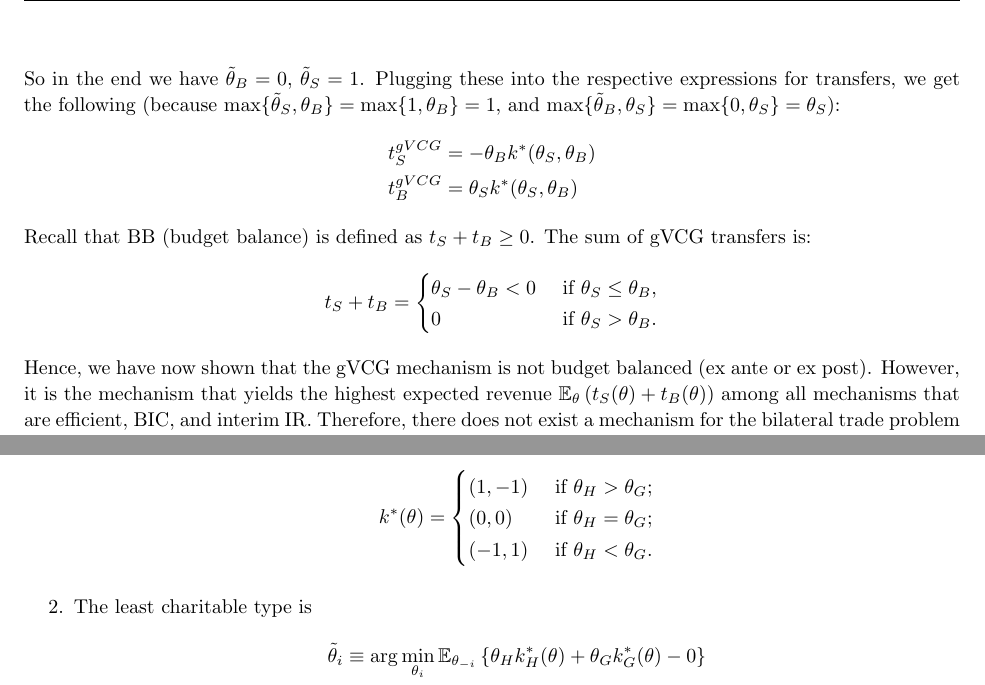
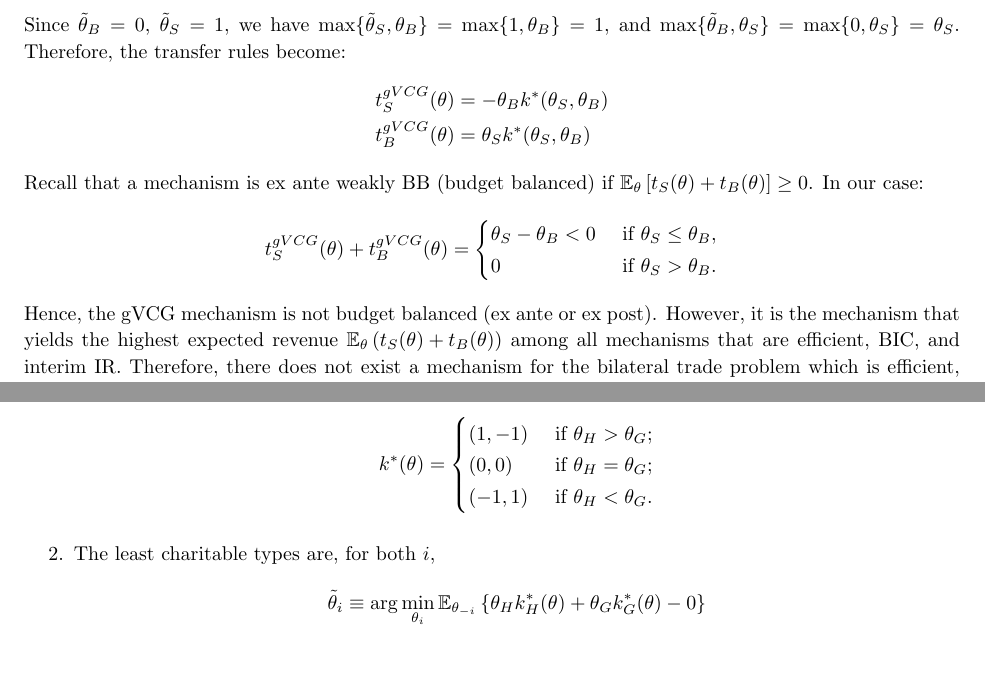
Before and after one commit to electronicgore/mechdesign, a LaTeX problem sheet (homework/L5_exercises.tex): two parts of pages 4 and 5 of 5, joined at a grey line, cut at the place of the change, the shorter picture padded with empty space. Compiled offline with pdfLaTeX.

Commit message:
L5 pset - MS theorem problem edits

```diff
--- a/homework/L5_exercises.tex
+++ b/homework/L5_exercises.tex
@@ -262,12 +248,15 @@ The least charitable types $\tilde{\theta}_i$ of each player are defined as:
 	\\
 	\tilde{\theta}_S &\in \arg \min_{\theta_S \in [0,1]} \left\{ \mathbb{E}_{\theta_B} \left[ \max\{\theta_B,\theta_S\} - \theta_S \right] \right\} = \arg \min_{\theta_S \in [0,1]} \left\{ \frac{1}{2} + \frac{\theta_S^2}{2} - \theta_S \right\} = \{1\}.
 \end{align*}
-So in the end we have $\tilde{\theta}_B = 0$, $\tilde{\theta}_S = 1$. Plugging these into the respective expressions for transfers, we get the following (because $\max\{\tilde{\theta}_S,\theta_B\} = \max\{1,\theta_B\} = 1$, and $\max\{\tilde{\theta}_B,\theta_S\} = \max\{0,\theta_S\} = \theta_S$):
+So in the end we have $\tilde{\theta}_B = 0$, $\tilde{\theta}_S = 1$.
+
+Our next step is to construct the gVCG transfers that implement the efficient allocation. They are given by:
 \begin{align*}
-	t_S^{gVCG} &= - \theta_B k^*(\theta_S,\theta_B)
+	t_S^{gVCG}(\theta) = v_B(k^*(\tilde{\theta}_S,\theta_B),\theta_B) + v_S(k^*(\tilde{\theta}_S,\theta_B),\tilde{\theta}_S) - \\
+	-v_B(k^*(\theta_S,\theta_B),\theta_B) - \underline{U}_S(\tilde{\theta}_S)
 	\\
-	t_B^{gVCG} &= \theta_S k^*(\theta_S,\theta_B)
+	t_B^{gVCG}(\theta) = v_S(k^*(\tilde{\theta}_B,\theta_S),\theta_S) + v_B(k^*(\tilde{\theta}_B,\theta_S),\tilde{\theta}_B) - \\
+	-v_S(k^*(\theta_B,\theta_S),\theta_S) - \underline{U}_B(\tilde{\theta}_B)
 \end{align*}
-Recall that BB (budget balance) is defined as $t_S+t_B\geq0$. The sum of gVCG transfers is:
+Noticing that $v_B(k^*(\theta))+v_S(k^*(\theta)) = \max \{\theta_B,\theta_S\}$ and plugging in the efficient allocation $k^*$ and the outside options $\underline{U}_i$, we get
 \begin{align*}
-	t_S+t_B= \begin{cases}
@@ -274,9 +267,18 @@ Recall that BB (budget balance) is defined as $t_S+t_B\geq0$. The sum of gVCG tr
+Since $\tilde{\theta}_B = 0$, $\tilde{\theta}_S = 1$, we have $\max\{\tilde{\theta}_S,\theta_B\} = \max\{1,\theta_B\} = 1$, and $\max\{\tilde{\theta}_B,\theta_S\} = \max\{0,\theta_S\} = \theta_S$. Therefore, the transfer rules become:
+\begin{align*}
+	t_S^{gVCG}(\theta) &= - \theta_B k^*(\theta_S,\theta_B)
+	\\
+	t_B^{gVCG}(\theta) &= \theta_S k^*(\theta_S,\theta_B)
+\end{align*}
+Recall that a mechanism is ex ante weakly BB (budget balanced) if $\mathbb{E}_\theta \left[ t_S(\theta)+t_B(\theta) \right] \geq 0$. In our case:
+\begin{align*}
+	t_S^{gVCG}(\theta)+t_B^{gVCG}(\theta)= \begin{cases}
 		\theta_S - \theta_B <0 & \text{ if } \theta_S \leq \theta_B,
 		\\
 		0 & \text{ if } \theta_S > \theta_B.
 	\end{cases}
 \end{align*}
-Hence, we have now shown that the gVCG mechanism is not budget balanced (ex ante or ex post). However, it is the mechanism that yields the highest expected revenue $\mathbb{E}_\theta \left(t_S(\theta) + t_B(\theta)\right)$ among all mechanisms that are efficient, BIC, and interim IR. Therefore, there does not exist a mechanism for the bilateral trade problem which is efficient, BIC, interim IR, and ex ante BB.
+Hence, the gVCG mechanism is not budget balanced (ex ante or ex post). However, it is the mechanism that yields the highest expected revenue $\mathbb{E}_\theta \left(t_S(\theta) + t_B(\theta)\right)$ among all mechanisms that are efficient, BIC, and interim IR. Therefore, there does not exist a mechanism for the bilateral trade problem which is efficient, BIC, interim IR, and ex ante BB.
 
 \fi
 
@@ -315,7 +317,7 @@ Suppose that Odin \& the co-gods love a good battle (so do not want players to f
 		\end{cases}
 	\end{align*}
 
-	\item The least charitable type is
+	\item The least charitable types are, for both $i$,
 	\begin{align*}
 		\tilde{\theta}_{i} & \equiv \arg\min_{\theta_{i}} \mathbb{E}_{\theta_{-i}} \left\{ \theta_{H} k^*_{H}(\theta) + \theta_{G} k^*_{G}(\theta) - 0 \right\}
 		\\
```
Also changed, not shown: homework/L5_exercises.tex (32 more changed lines).
